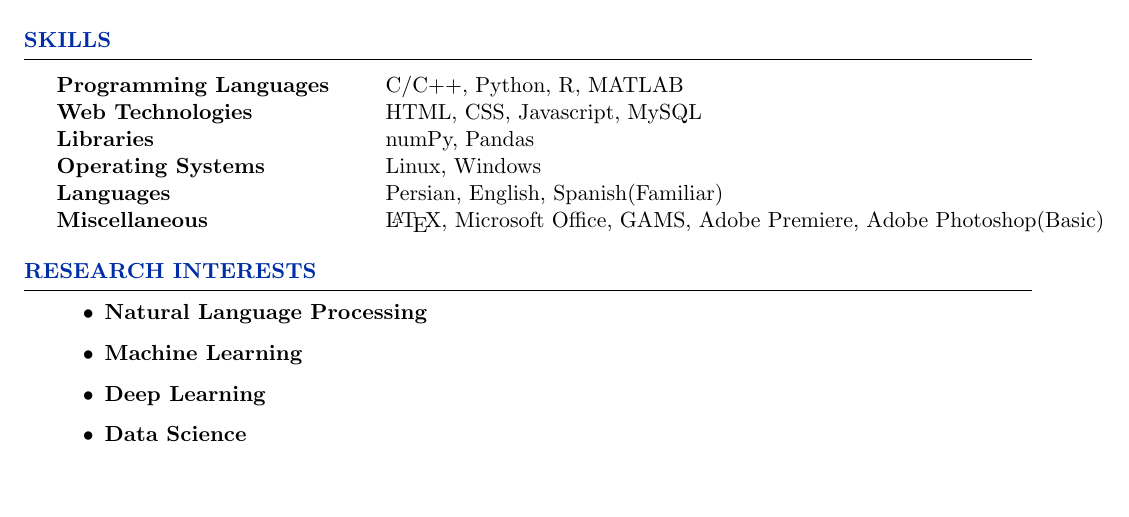
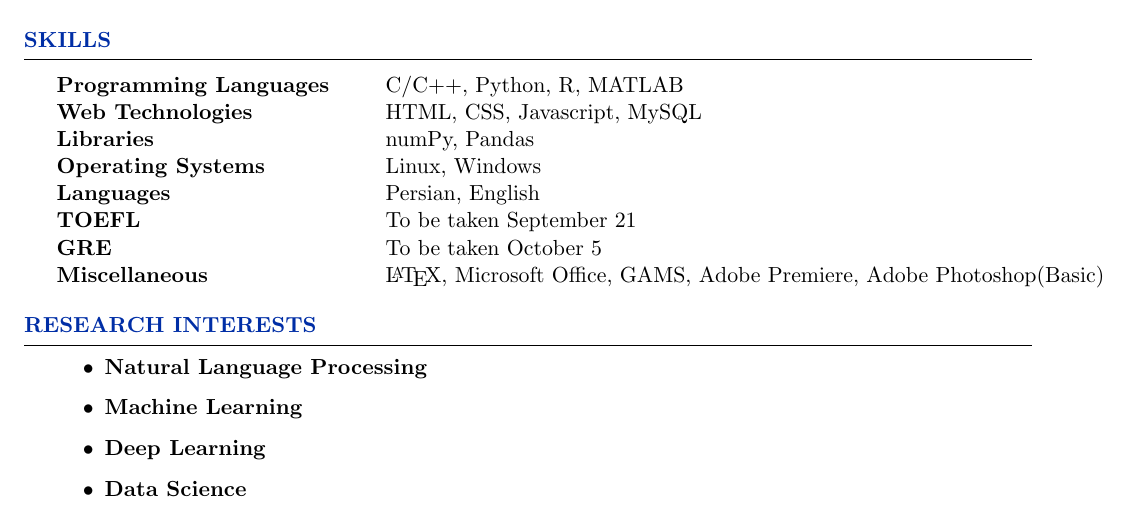
Before and after one commit to pouyaaghahoseini/CV, a LaTeX CV (document.tex): part of page 3 of 3, cut so that both start at the same text, the shorter picture padded with empty space. Compiled offline with pdfLaTeX.

Commit message:
change skills

```diff
--- a/document.tex
+++ b/document.tex
@@ -182,7 +182,9 @@
 			Web Technologies & HTML, CSS, Javascript, MySQL \\
 			Libraries & numPy, Pandas \\
 			Operating Systems & Linux, Windows\\
-			Languages & Persian, English, Spanish(Familiar)\\
+			Languages & Persian, English \\
+			TOEFL & To be taken September 21\\
+			GRE & To be taken October 5\\
 			Miscellaneous & \LaTeX, Microsoft Office, GAMS, Adobe Premiere, Adobe Photoshop(Basic)\\
 		\end{tabular}
 
```
Also changed, not shown: document.pdf, 2 other files.
